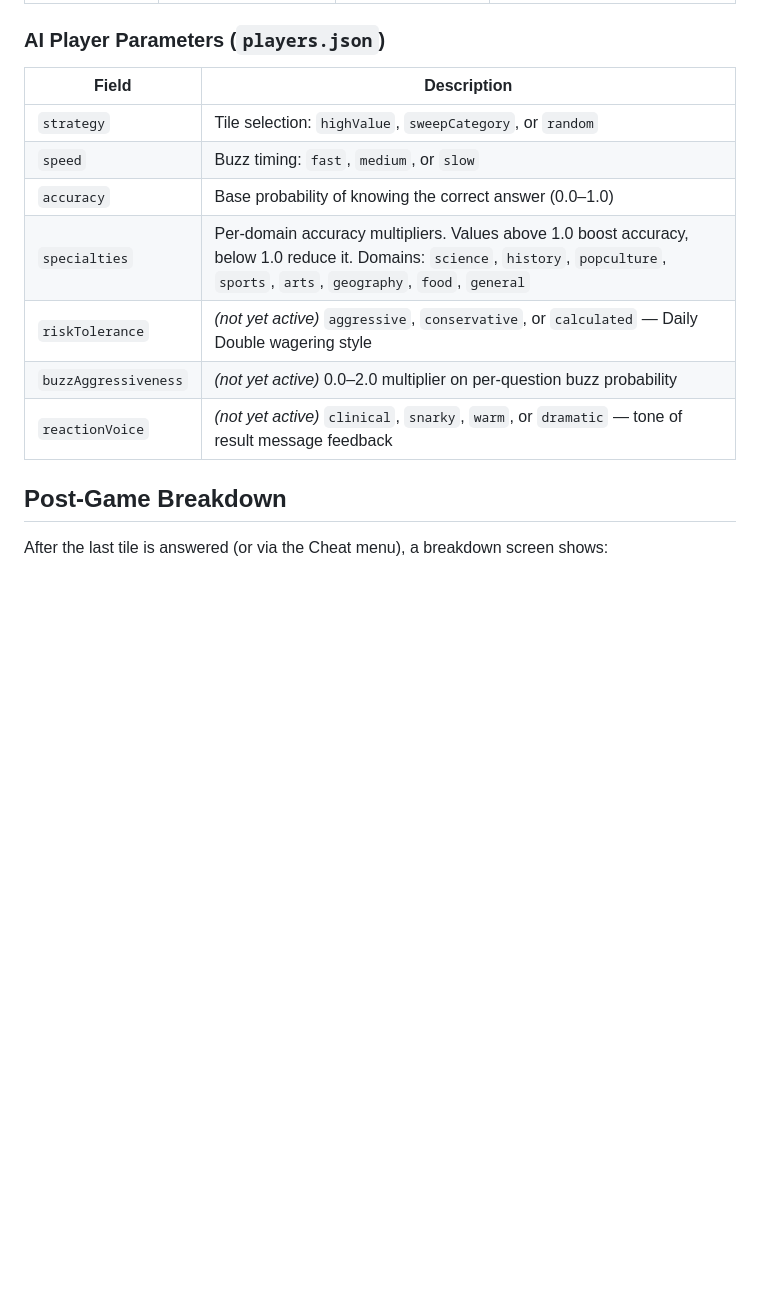
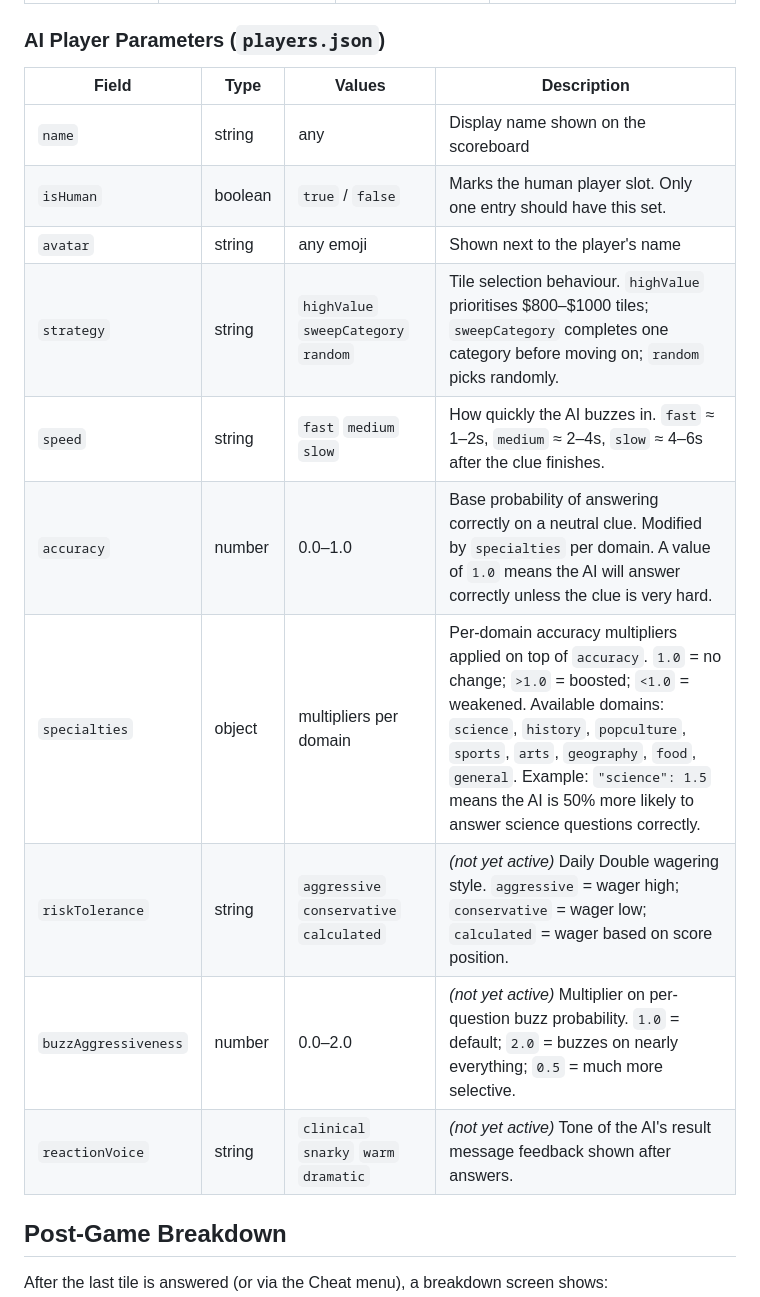
Before and after one commit to mhughes72/fungame04, a Markdown page: README.md, the part around the change. GitHub-like rendering; blank space fills up the shorter version.

Commit message:
Expand players.json parameter docs in README
Add type, value options, and full descriptions for all NPC fields including
strategy behaviour, speed timing, accuracy/specialty mechanics, and the
not-yet-active fields.

Co-Authored-By: Claude Sonnet 4.6 <noreply@anthropic.com>

```diff
--- a/README.md
+++ b/README.md
@@ -69,15 +69,18 @@ Each AI has a distinct personality defined in `public/players.json`:
 
 ### AI Player Parameters (`players.json`)
 
-| Field | Description |
-|---|---|
-| `strategy` | Tile selection: `highValue`, `sweepCategory`, or `random` |
-| `speed` | Buzz timing: `fast`, `medium`, or `slow` |
-| `accuracy` | Base probability of knowing the correct answer (0.0–1.0) |
-| `specialties` | Per-domain accuracy multipliers. Values above 1.0 boost accuracy, below 1.0 reduce it. Domains: `science`, `history`, `popculture`, `sports`, `arts`, `geography`, `food`, `general` |
-| `riskTolerance` | *(not yet active)* `aggressive`, `conservative`, or `calculated` — Daily Double wagering style |
-| `buzzAggressiveness` | *(not yet active)* 0.0–2.0 multiplier on per-question buzz probability |
-| `reactionVoice` | *(not yet active)* `clinical`, `snarky`, `warm`, or `dramatic` — tone of result message feedback |
+| Field | Type | Values | Description |
+|---|---|---|---|
+| `name` | string | any | Display name shown on the scoreboard |
+| `isHuman` | boolean | `true` / `false` | Marks the human player slot. Only one entry should have this set. |
+| `avatar` | string | any emoji | Shown next to the player's name |
+| `strategy` | string | `highValue` `sweepCategory` `random` | Tile selection behaviour. `highValue` prioritises $800–$1000 tiles; `sweepCategory` completes one category before moving on; `random` picks randomly. |
+| `speed` | string | `fast` `medium` `slow` | How quickly the AI buzzes in. `fast` ≈ 1–2s, `medium` ≈ 2–4s, `slow` ≈ 4–6s after the clue finishes. |
+| `accuracy` | number | 0.0–1.0 | Base probability of answering correctly on a neutral clue. Modified by `specialties` per domain. A value of `1.0` means the AI will answer correctly unless the clue is very hard. |
+| `specialties` | object | multipliers per domain | Per-domain accuracy multipliers applied on top of `accuracy`. `1.0` = no change; `>1.0` = boosted; `<1.0` = weakened. Available domains: `science`, `history`, `popculture`, `sports`, `arts`, `geography`, `food`, `general`. Example: `"science": 1.5` means the AI is 50% more likely to answer science questions correctly. |
+| `riskTolerance` | string | `aggressive` `conservative` `calculated` | *(not yet active)* Daily Double wagering style. `aggressive` = wager high; `conservative` = wager low; `calculated` = wager based on score position. |
+| `buzzAggressiveness` | number | 0.0–2.0 | *(not yet active)* Multiplier on per-question buzz probability. `1.0` = default; `2.0` = buzzes on nearly everything; `0.5` = much more selective. |
+| `reactionVoice` | string | `clinical` `snarky` `warm` `dramatic` | *(not yet active)* Tone of the AI's result message feedback shown after answers. |
 
 ## Post-Game Breakdown
 
```
